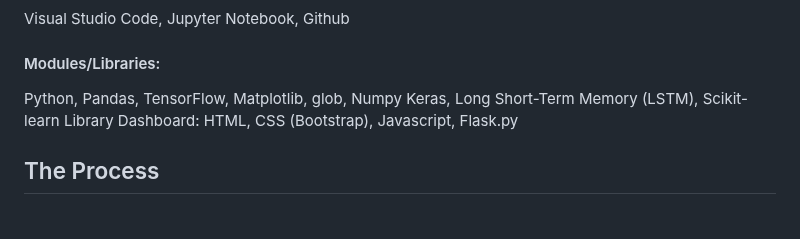
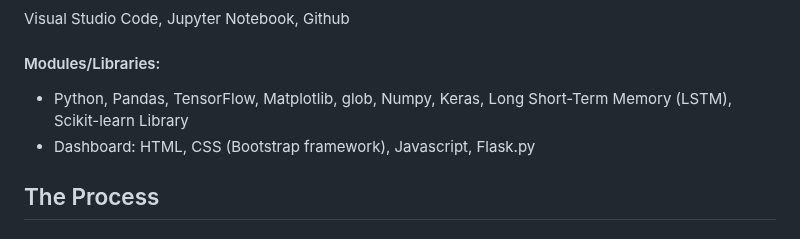
Before and after one commit to tylerfallon/The-Omniscient-Crypto-Oracle, a Markdown page: README.md, the part around the change. GitHub-like rendering.

Commit message:
Minor edits to ReadMe

```diff
--- a/README.md
+++ b/README.md
@@ -51,10 +51,8 @@ https://www.investopedia.com/
 Visual Studio Code, Jupyter Notebook, Github
 
 #### Modules/Libraries:
-Python, Pandas, TensorFlow, Matplotlib, glob, Numpy
-Keras, Long Short-Term Memory (LSTM),
-Scikit-learn Library
-Dashboard: HTML, CSS (Bootstrap), Javascript, Flask.py
+* Python, Pandas, TensorFlow, Matplotlib, glob, Numpy, Keras, Long Short-Term Memory (LSTM), Scikit-learn Library
+* Dashboard: HTML, CSS (Bootstrap framework), Javascript, Flask.py
 
 ## The Process
 
```
